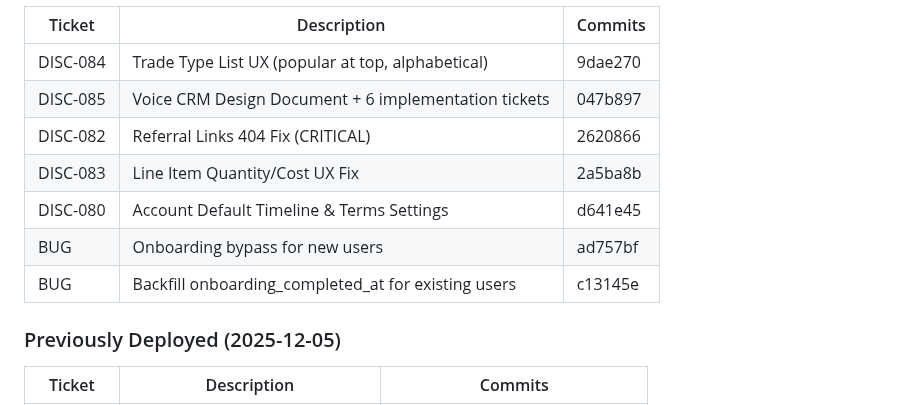
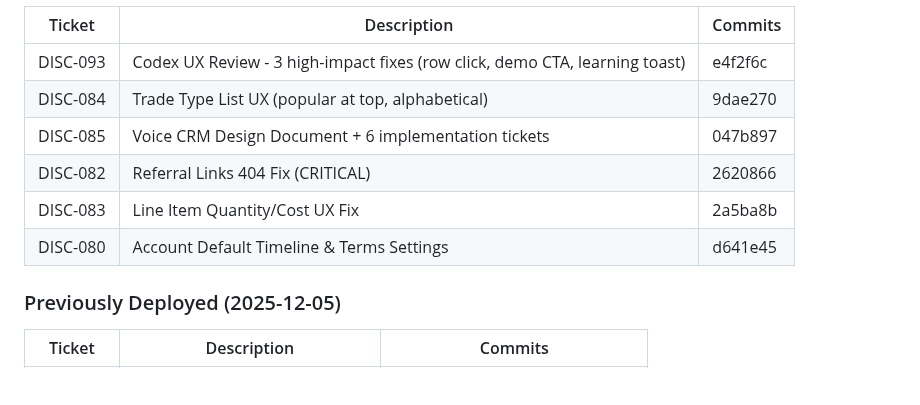
Before and after one commit to eddiesanjuan/quotedIT, a Markdown page: ENGINEERING_STATE.md, the part around one of its changes. Rendered like a GitHub page; blank space fills up the shorter version.

```diff
--- a/ENGINEERING_STATE.md
+++ b/ENGINEERING_STATE.md
@@ -90,13 +90,12 @@ This section is the **authoritative source** for what features actually exist in
 
 | Ticket | Description | Commits |
 |--------|-------------|---------|
+| DISC-093 | Codex UX Review - 3 high-impact fixes (row click, demo CTA, learning toast) | e4f2f6c |
 | DISC-084 | Trade Type List UX (popular at top, alphabetical) | 9dae270 |
 | DISC-085 | Voice CRM Design Document + 6 implementation tickets | 047b897 |
 | DISC-082 | Referral Links 404 Fix (CRITICAL) | 2620866 |
 | DISC-083 | Line Item Quantity/Cost UX Fix | 2a5ba8b |
 | DISC-080 | Account Default Timeline & Terms Settings | d641e45 |
-| BUG | Onboarding bypass for new users | ad757bf |
-| BUG | Backfill onboarding_completed_at for existing users | c13145e |
 
 ### Previously Deployed (2025-12-05)
 
```
Also changed, not shown: other parts of ENGINEERING_STATE.md (+2 -2 lines), ACTION_LOG.md (+14 -1 lines), DISCOVERY_BACKLOG.md (+3 -3 lines).
